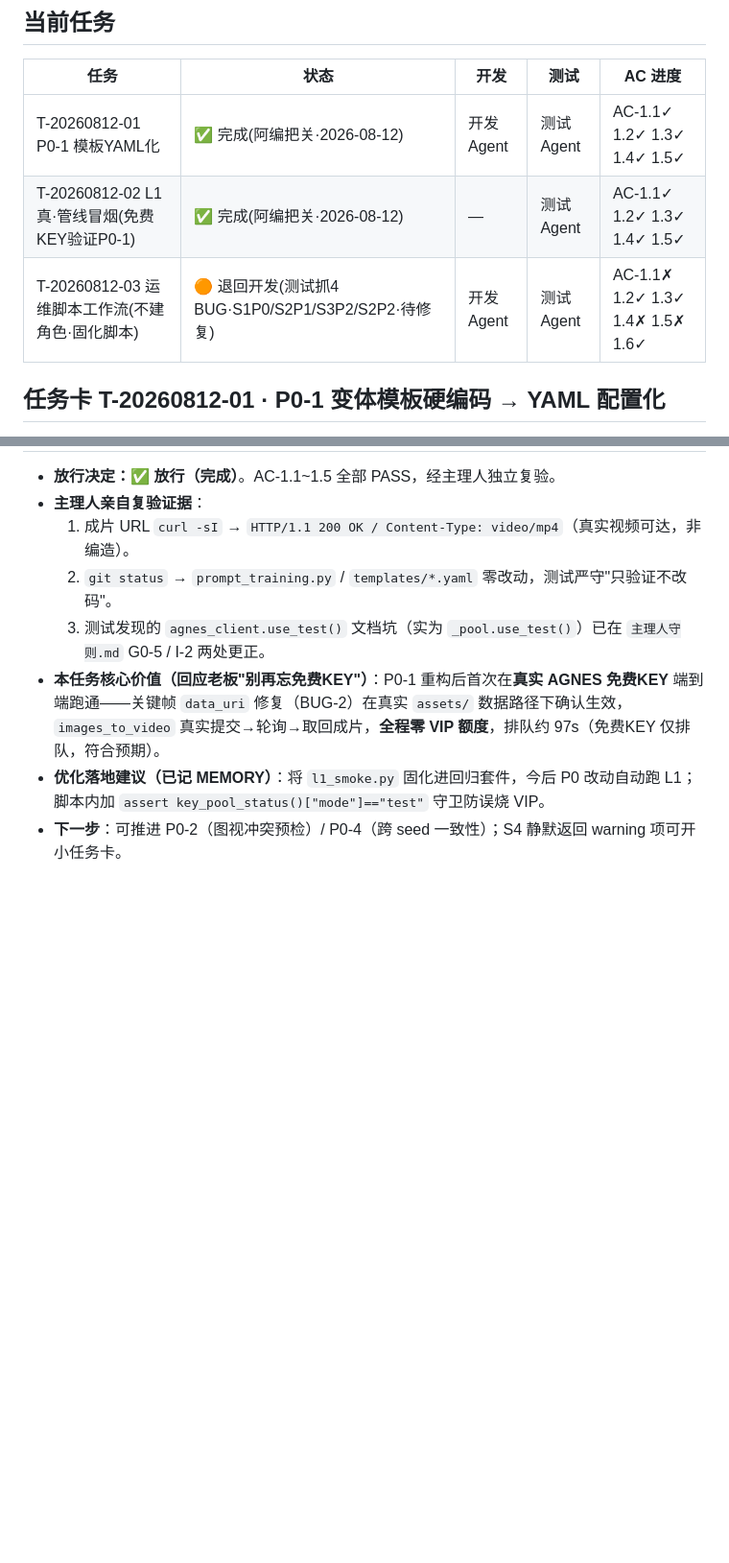
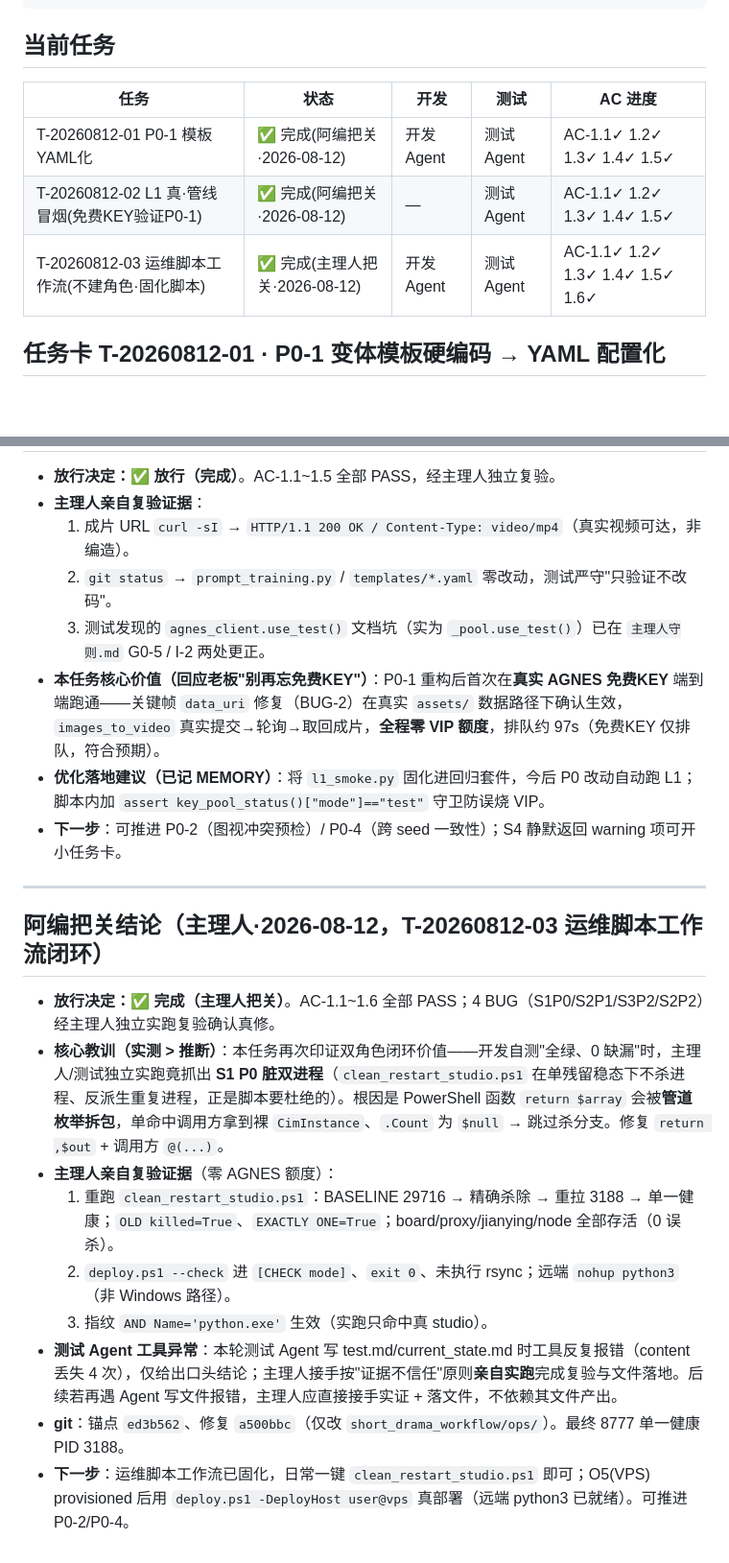
Before and after one commit to shijieweb/pavo-work, a Markdown page: dev-work/current_state.md, 2 parts joined by grey strips. Shown at 96% size. Drawn GitHub-style; blank space fills up the shorter version.

Commit message:
docs(主理人把关): T-20260812-03 运维脚本闭环·4 BUG 独立复验全 PASS

```diff
--- a/dev-work/current_state.md
+++ b/dev-work/current_state.md
@@ -51,7 +51,7 @@
 | -------------------------- | --------------------- | ------- | ------- | --------------------------- |
 | T-20260812-01 P0-1 模板YAML化 | ✅ 完成(阿编把关·2026-08-12) | 开发Agent | 测试Agent | AC-1.1✓ 1.2✓ 1.3✓ 1.4✓ 1.5✓ |
 | T-20260812-02 L1 真·管线冒烟(免费KEY验证P0-1) | ✅ 完成(阿编把关·2026-08-12) | — | 测试Agent | AC-1.1✓ 1.2✓ 1.3✓ 1.4✓ 1.5✓ |
-| T-20260812-03 运维脚本工作流(不建角色·固化脚本) | 🟠 退回开发(测试抓4 BUG·S1P0/S2P1/S3P2/S2P2·待修复) | 开发Agent | 测试Agent | AC-1.1✗ 1.2✓ 1.3✓ 1.4✗ 1.5✗ 1.6✓ |
+| T-20260812-03 运维脚本工作流(不建角色·固化脚本) | ✅ 完成(主理人把关·2026-08-12) | 开发Agent | 测试Agent | AC-1.1✓ 1.2✓ 1.3✓ 1.4✓ 1.5✓ 1.6✓ |
 
 ## 任务卡 T-20260812-01 · P0-1 变体模板硬编码 → YAML 配置化
 
@@ -301,3 +301,17 @@
 - **本任务核心价值（回应老板"别再忘免费KEY"）**：P0-1 重构后首次在**真实 AGNES 免费KEY** 端到端跑通——关键帧 `data_uri` 修复（BUG-2）在真实 `assets/` 数据路径下确认生效，`images_to_video` 真实提交→轮询→取回成片，**全程零 VIP 额度**，排队约 97s（免费KEY 仅排队，符合预期）。
 - **优化落地建议（已记 MEMORY）**：将 `l1_smoke.py` 固化进回归套件，今后 P0 改动自动跑 L1；脚本内加 `assert key_pool_status()["mode"]=="test"` 守卫防误烧 VIP。
 - **下一步**：可推进 P0-2（图视冲突预检）/ P0-4（跨 seed 一致性）；S4 静默返回 warning 项可开小任务卡。
+
+---
+
+## 阿编把关结论（主理人·2026-08-12，T-20260812-03 运维脚本工作流闭环）
+
+- **放行决定：✅ 完成（主理人把关）**。AC-1.1~1.6 全部 PASS；4 BUG（S1P0/S2P1/S3P2/S2P2）经主理人独立实跑复验确认真修。
+- **核心教训（实测 > 推断）**：本任务再次印证双角色闭环价值——开发自测"全绿、0 缺漏"时，主理人/测试独立实跑竟抓出 **S1 P0 脏双进程**（`clean_restart_studio.ps1` 在单残留稳态下不杀进程、反派生重复进程，正是脚本要杜绝的）。根因是 PowerShell 函数 `return $array` 会被**管道枚举拆包**，单命中调用方拿到裸 `CimInstance`、`.Count` 为 `$null` → 跳过杀分支。修复 `return ,$out` + 调用方 `@(...)`。
+- **主理人亲自复验证据**（零 AGNES 额度）：
+  1. 重跑 `clean_restart_studio.ps1`：BASELINE 29716 → 精确杀除 → 重拉 3188 → 单一健康；`OLD killed=True`、`EXACTLY ONE=True`；board/proxy/jianying/node 全部存活（0 误杀）。
+  2. `deploy.ps1 --check` 进 `[CHECK mode]`、`exit 0`、未执行 rsync；远端 `nohup python3`（非 Windows 路径）。
+  3. 指纹 `AND Name='python.exe'` 生效（实跑只命中真 studio）。
+- **测试 Agent 工具异常**：本轮测试 Agent 写 test.md/current_state.md 时工具反复报错（content 丢失 4 次），仅给出口头结论；主理人接手按"证据不信任"原则**亲自实跑**完成复验与文件落地。后续若再遇 Agent 写文件报错，主理人应直接接手实证 + 落文件，不依赖其文件产出。
+- **git**：锚点 `ed3b562`、修复 `a500bbc`（仅改 `short_drama_workflow/ops/`）。最终 8777 单一健康 PID 3188。
+- **下一步**：运维脚本工作流已固化，日常一键 `clean_restart_studio.ps1` 即可；O5(VPS) provisioned 后用 `deploy.ps1 -DeployHost user@vps` 真部署（远端 python3 已就绪）。可推进 P0-2/P0-4。
```
Also changed, not shown: 1 other file.
